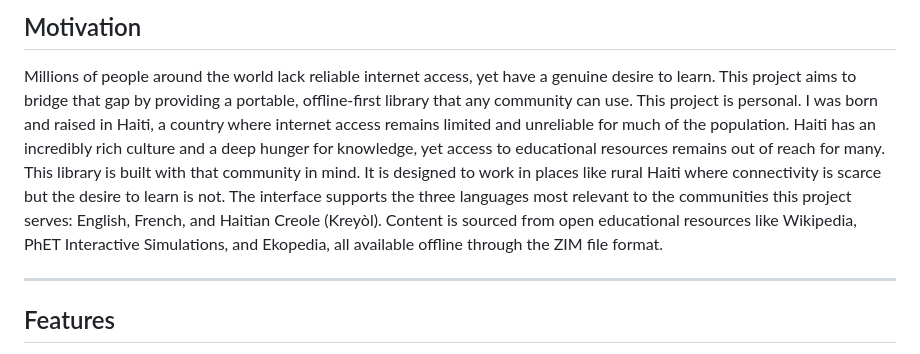
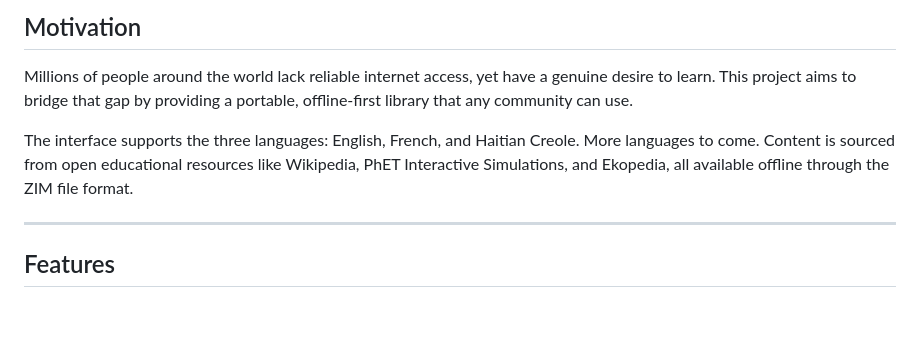
Before and after one commit to phil-7/Library-Catalog, a Markdown page: README.md, the part around the change. Rendered like a GitHub page; blank space fills up the shorter version.

```diff
--- a/README.md
+++ b/README.md
@@ -7,8 +7,8 @@ A self-hosted offline digital library built with Flask and Python. Designed to r
 ## Motivation
 
 Millions of people around the world lack reliable internet access, yet have a genuine desire to learn. This project aims to bridge that gap by providing a portable, offline-first library that any community can use.
-This project is personal. I was born and raised in Haiti, a country where internet access remains limited and unreliable for much of the population. Haiti has an incredibly rich culture and a deep hunger for knowledge, yet access to educational resources remains out of reach for many. This library is built with that community in mind. It is designed to work in places like rural Haiti where connectivity is scarce but the desire to learn is not.
-The interface supports the three languages most relevant to the communities this project serves: English, French, and Haitian Creole (Kreyòl). Content is sourced from open educational resources like Wikipedia, PhET Interactive Simulations, and Ekopedia, all available offline through the ZIM file format.
+
+The interface supports the three languages: English, French, and Haitian Creole. More languages to come. Content is sourced from open educational resources like Wikipedia, PhET Interactive Simulations, and Ekopedia, all available offline through the ZIM file format.
 
 ---
 
```
